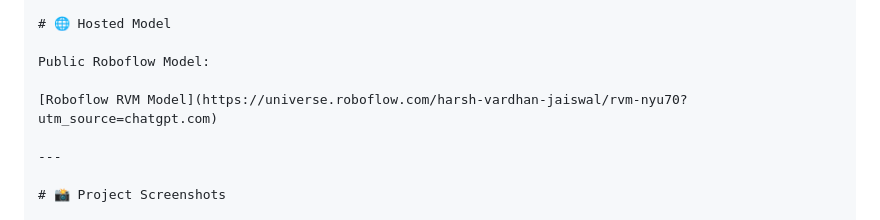
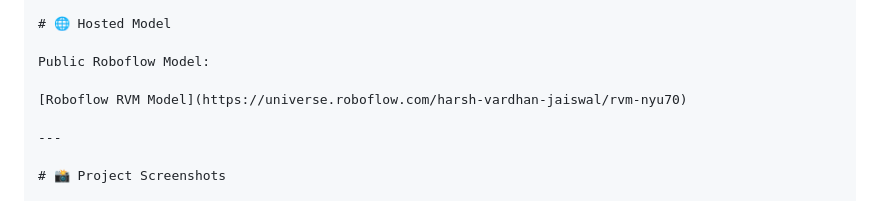
Before and after one commit to hacr7sh25/Reverse_Vending_Machine, a Markdown page: README.md, the part around the change. Rendered like a GitHub page.

```diff
--- a/README.md
+++ b/README.md
@@ -62,7 +62,7 @@ The system uses a trained image classification model based on transfer learning
 
 Public Roboflow Model:
 
-[Roboflow RVM Model](https://universe.roboflow.com/harsh-vardhan-jaiswal/rvm-nyu70?utm_source=chatgpt.com)
+[Roboflow RVM Model](https://universe.roboflow.com/harsh-vardhan-jaiswal/rvm-nyu70)
 
 ---
 
```
